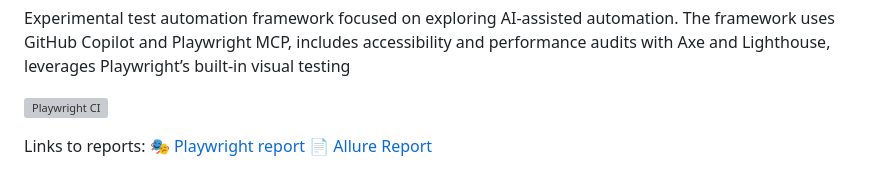
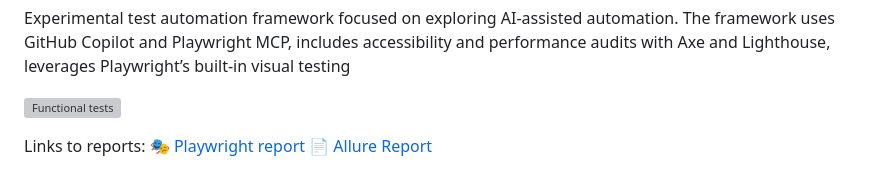
Before and after one commit to bike7/bike7, a Markdown page: README.md, the part around one of its changes. Drawn GitHub-style; grey boxes are pictures that could not be loaded.

Commit message:
Enhance README with test badges and report links
Updated README to include functional and nonfunctional test badges and links to reports.

```diff
--- a/README.md
+++ b/README.md
@@ -75,6 +75,6 @@ Link to the report: 🎭[Playwright Report](https://bike7.github.io/gad-tests/)
 
 Experimental test automation framework focused on exploring AI-assisted automation. The framework uses GitHub Copilot and Playwright MCP, includes accessibility and performance audits with Axe and Lighthouse, leverages Playwright’s built-in visual testing
 
-[![Playwright CI](https://github.com/bike7/gad-mcp-copilot/actions/workflows/playwright.yml/badge.svg)](https://github.com/bike7/gad-mcp-copilot/actions/workflows/playwright.yml)
+[![Functional tests](https://github.com/bike7/gad-mcp-copilot/actions/workflows/functional_workflow.yml/badge.svg)](https://github.com/bike7/gad-mcp-copilot/actions/workflows/functional_workflow.yml)
 
 Links to reports:
```
Also changed, not shown: other parts of README.md (+8 -1 lines).
